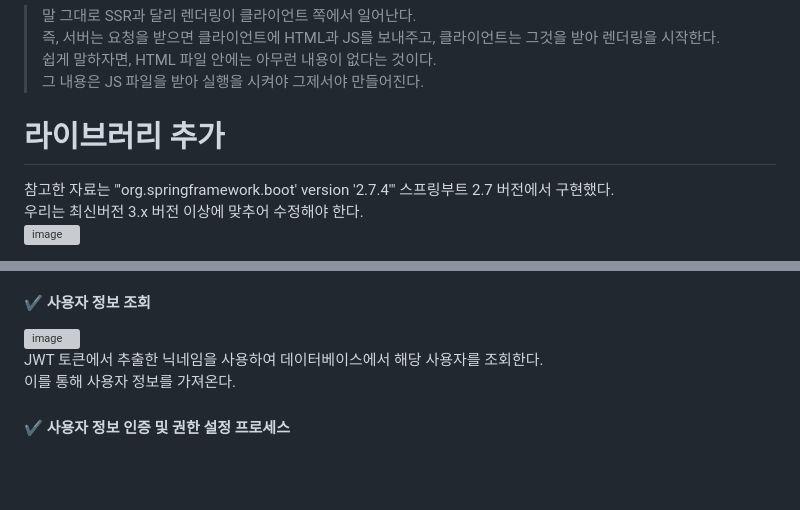
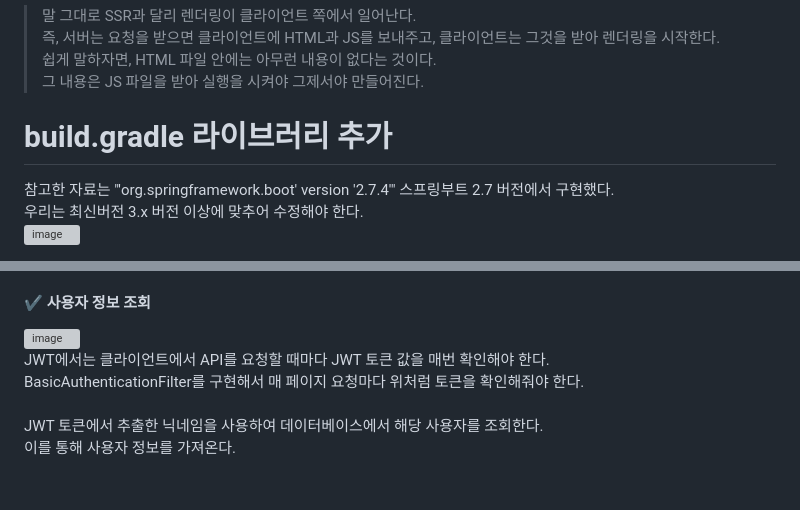
Before and after one commit to StudyHunter/Backend, a Markdown page: 스터디/[Spring Boot] Spring Security를 사용한 Jwt Token 로그인 구현.md, 2 parts joined by grey strips. Rendered like a GitHub page; blank space fills up the shorter version; grey boxes are pictures that could not be loaded.

```diff
--- a/스터디/[Spring Boot] Spring Security를 사용한 Jwt Token 로그인 구현.md
+++ b/스터디/[Spring Boot] Spring Security를 사용한 Jwt Token 로그인 구현.md
@@ -24,7 +23,7 @@
 >즉, 서버는 요청을 받으면 클라이언트에 HTML과 JS를 보내주고, 클라이언트는 그것을 받아 렌더링을 시작한다. <br>
 > 쉽게 말하자면, HTML 파일 안에는 아무런 내용이 없다는 것이다. <br> 그 내용은 JS 파일을 받아 실행을 시켜야 그제서야 만들어진다.
 
-# 라이브러리 추가
+#  build.gradle 라이브러리 추가
 참고한 자료는 "'org.springframework.boot' version '2.7.4'" 스프링부트 2.7 버전에서 구현했다.  <br> 우리는 최신버전 3.x 버전 이상에 맞추어 수정해야 한다. <br>
 ![image](https://github.com/StudyHunter/Backend/assets/57389368/5e66b2ce-222d-4257-9810-6b899c7e494f)
 > 전체 코드는 [여기](https://github.com/StudyHunter/Backend/blob/master/%EC%8A%A4%ED%84%B0%EB%94%94/%EC%BD%94%EB%93%9C/%5BSpring%20Boot%5D%20Spring%20Security%EB%A5%BC%20%EC%82%AC%EC%9A%A9%ED%95%9C%20Jwt%20Token%20%EB%A1%9C%EA%B7%B8%EC%9D%B8%20%EA%B5%AC%ED%98%84/build.gradle%20%EC%BD%94%EB%93%9C.md)에서 확인가능하다.
@@ -117,4 +125,5 @@ AuthenticationManager는 인증 매니저를, UserRepository는 사용자 정보
 
 #### ✔️ 사용자 정보 조회
 ![image](https://github.com/StudyHunter/Backend/assets/57389368/e9e8d0f8-44e1-4896-ad7d-0140becafd97) <br>
+JWT에서는 클라이언트에서 API를 요청할 때마다 JWT 토큰 값을 매번 확인해야 한다.  <br> BasicAuthenticationFilter를 구현해서 매 페이지 요청마다 위처럼 토큰을 확인해줘야 한다. <br><br>
 JWT 토큰에서 추출한 닉네임을 사용하여 데이터베이스에서 해당 사용자를 조회한다. <br> 이를 통해 사용자 정보를 가져온다.
```
Also changed, not shown: other parts of 스터디/[Spring Boot] Spring Security를 사용한 Jwt Token 로그인 구현.md (+78 -16 lines).
